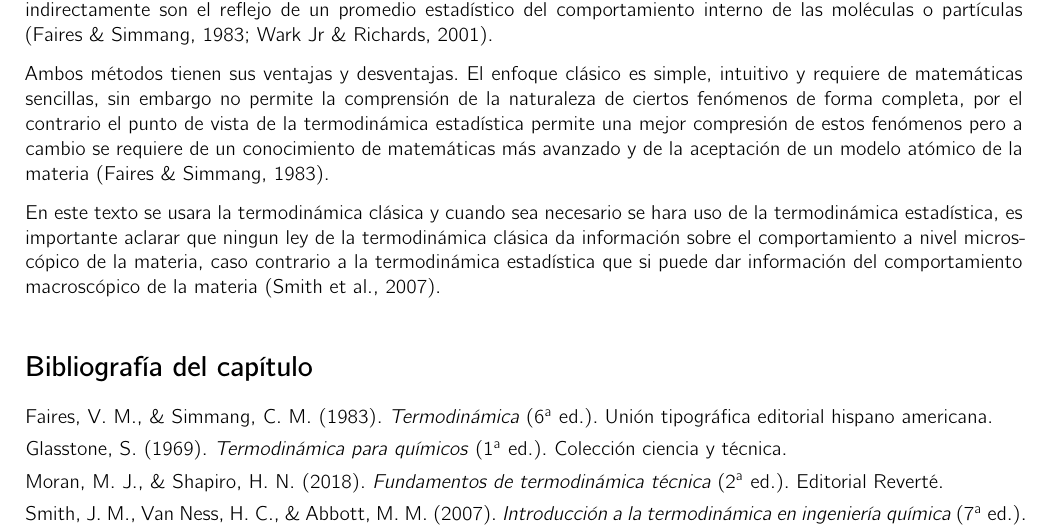
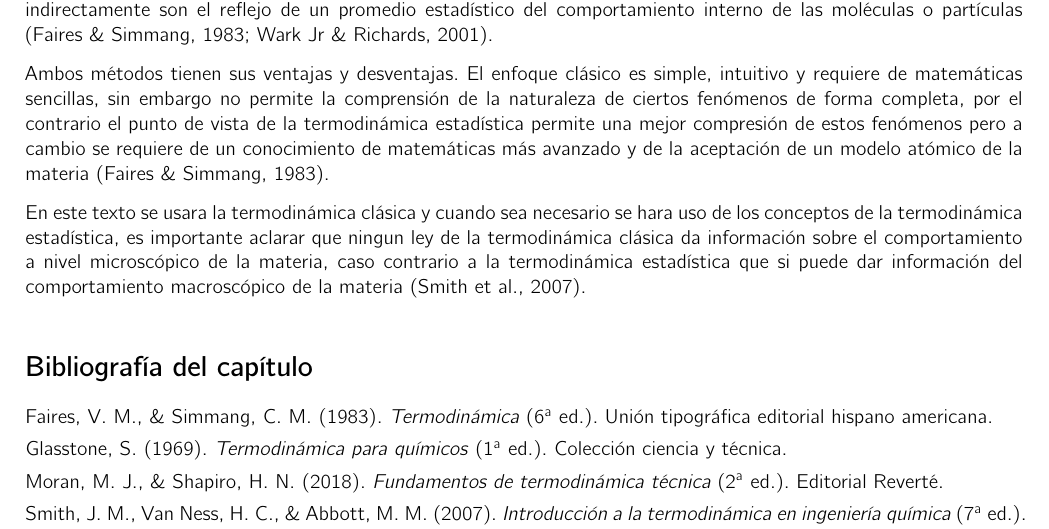
Before and after one commit to DanielHdz18/Apuntes, a LaTeX document (Termodinamica/master.tex, which reads Termodinamica/pt1.tex): part of page 1 of 2, cut so that both start at the same text. Compiled offline with XeLaTeX; a missing font is replaced by an installed copy or a similar font.

Commit message:
Texto agregado

```diff
--- a/Termodinamica/pt1.tex
+++ b/Termodinamica/pt1.tex
@@ -18,7 +18,7 @@
 
     Ambos métodos tienen sus ventajas y desventajas. El enfoque clásico es simple, intuitivo y requiere de matemáticas sencillas, sin embargo no permite la comprensión de la naturaleza de ciertos fenómenos de forma completa, por el contrario el punto de vista de la termodinámica estadística permite una mejor compresión de estos fenómenos pero a cambio se requiere de un conocimiento de matemáticas más avanzado y de la aceptación de un modelo atómico de la materia \parencite{faires}.
 
-    En este texto se usara la termodinámica clásica y cuando sea necesario se hara uso de la termodinámica estadística, es importante aclarar que ningun ley de la termodinámica clásica da información sobre el comportamiento a nivel microscópico de la materia, caso contrario a la termodinámica estadística que si puede dar información del comportamiento macroscópico de la materia \parencite{smith-vanness}.
+    En este texto se usara la termodinámica clásica y cuando sea necesario se hara uso de los conceptos de la termodinámica estadística, es importante aclarar que ningun ley de la termodinámica clásica da información sobre el comportamiento a nivel microscópico de la materia, caso contrario a la termodinámica estadística que si puede dar información del comportamiento macroscópico de la materia \parencite{smith-vanness}.
 
 
 \printbibliography[title=Bibliografía del capítulo]
```
